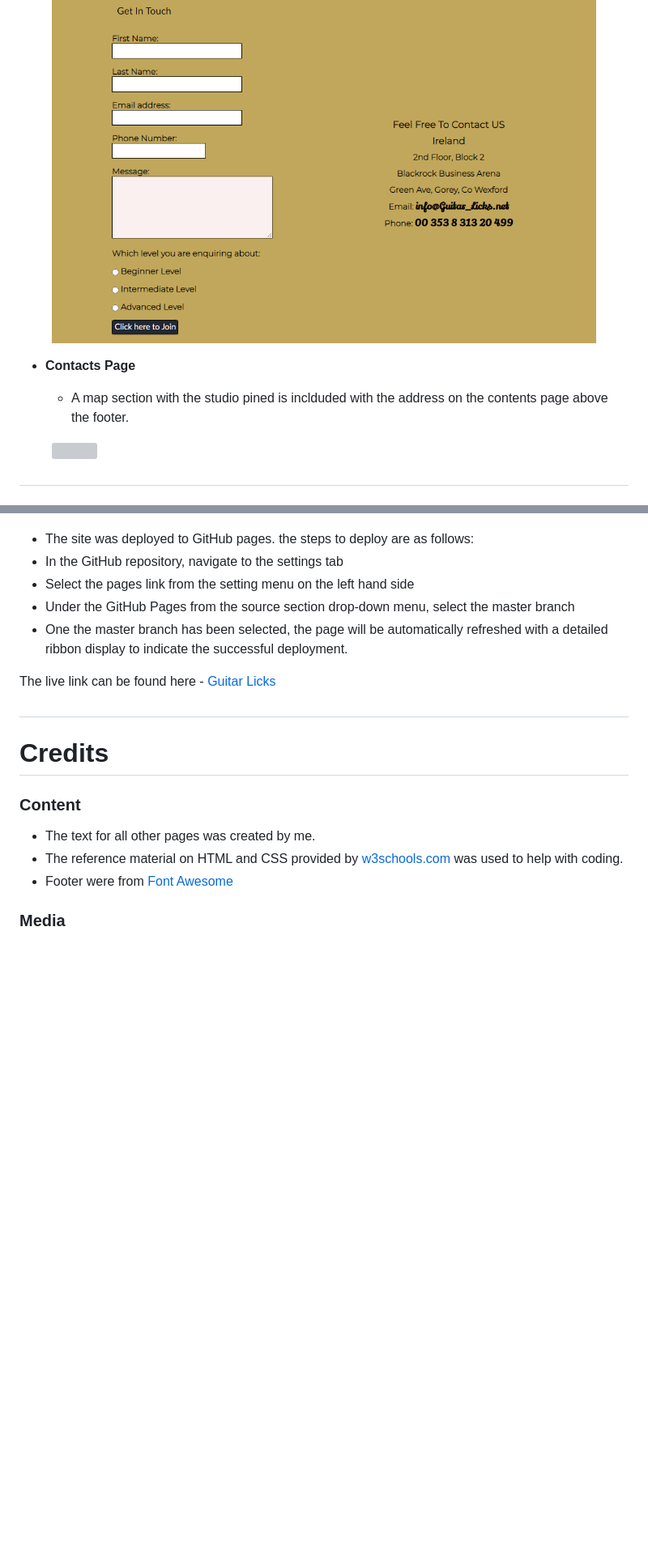
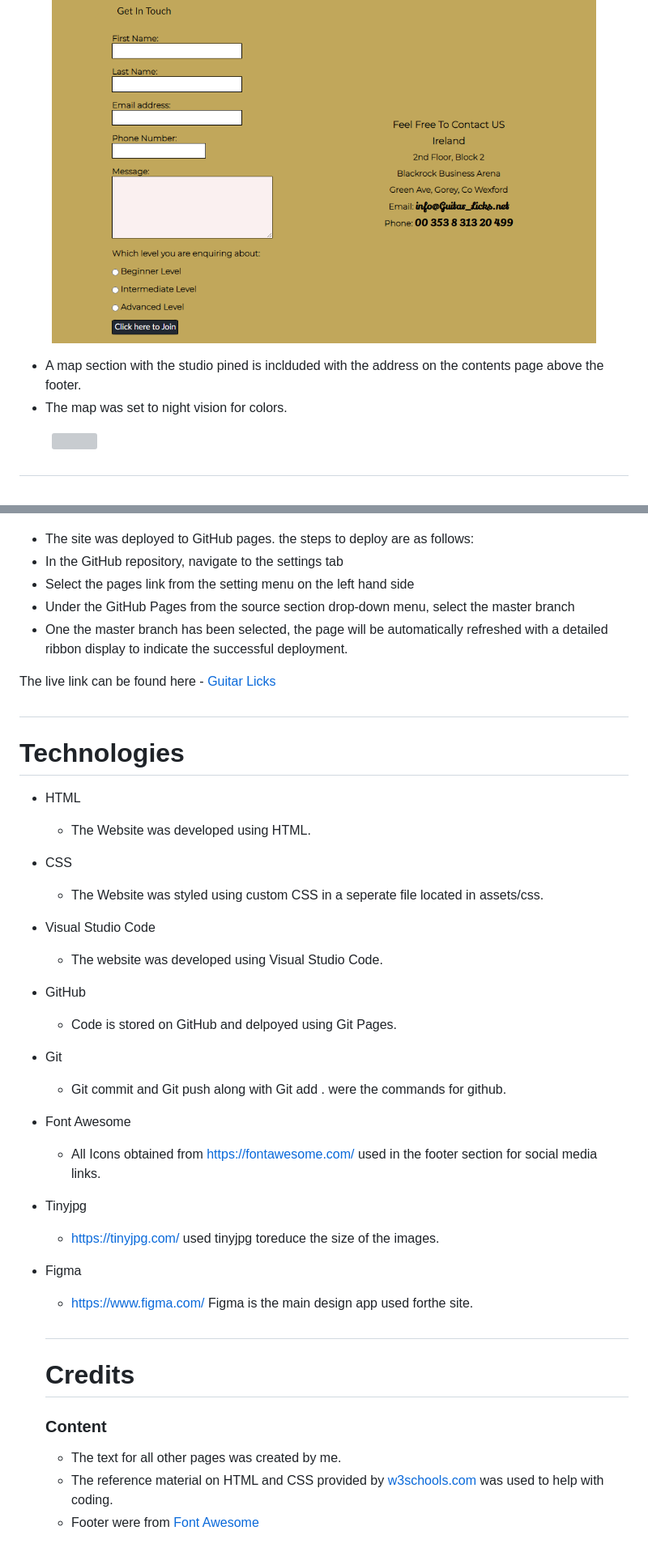
Before and after one commit to Shaga-Matula/guitar-licks, a Markdown page: README.md, 2 parts joined by grey strips. Shown: that part at 81% size. Rendered like a GitHub page; blank space fills up the shorter version; grey boxes are pictures that could not be loaded.

Commit message:
edit tech used readme file

```diff
--- a/README.md
+++ b/README.md
@@ -110,9 +110,9 @@ Players are encouraged through the site to sign up at a massive 50% discount. Th
   <img src="assets/images/contacts.png" width=800>
 </figure>
 
-- __Contacts Page__
 
   - A map section with the studio pined is inclduded with the address on the contents page above the footer.
+  - The map was set to night vision for colors.
 
 
 <figure>
@@ -224,6 +224,25 @@ Players are encouraged through the site to sign up at a massive 50% discount. Th
   The live link can be found here - [Guitar Licks](https://shaga-matula.github.io/guitar-licks/index.html)
 
 
+## <h1>Technologies</h1>
+
+* HTML
+    * The Website was developed using HTML.
+* CSS
+    * The Website was styled using custom CSS in a seperate file located in assets/css.
+* Visual Studio Code
+    * The website was developed using Visual Studio Code.
+* GitHub
+    * Code is stored on GitHub and delpoyed using Git Pages.
+* Git
+    * Git commit and Git push along with Git add . were the commands for github.
+* Font Awesome
+    * All Icons obtained from https://fontawesome.com/ used in the footer section for social media links.
+* Tinyjpg
+    * https://tinyjpg.com/ used tinyjpg toreduce the size of the images.
+* Figma
+    * https://www.figma.com/ Figma is the main design app used forthe site.
+
   ## <h1>Credits</h1>
 
   ### Content
```
